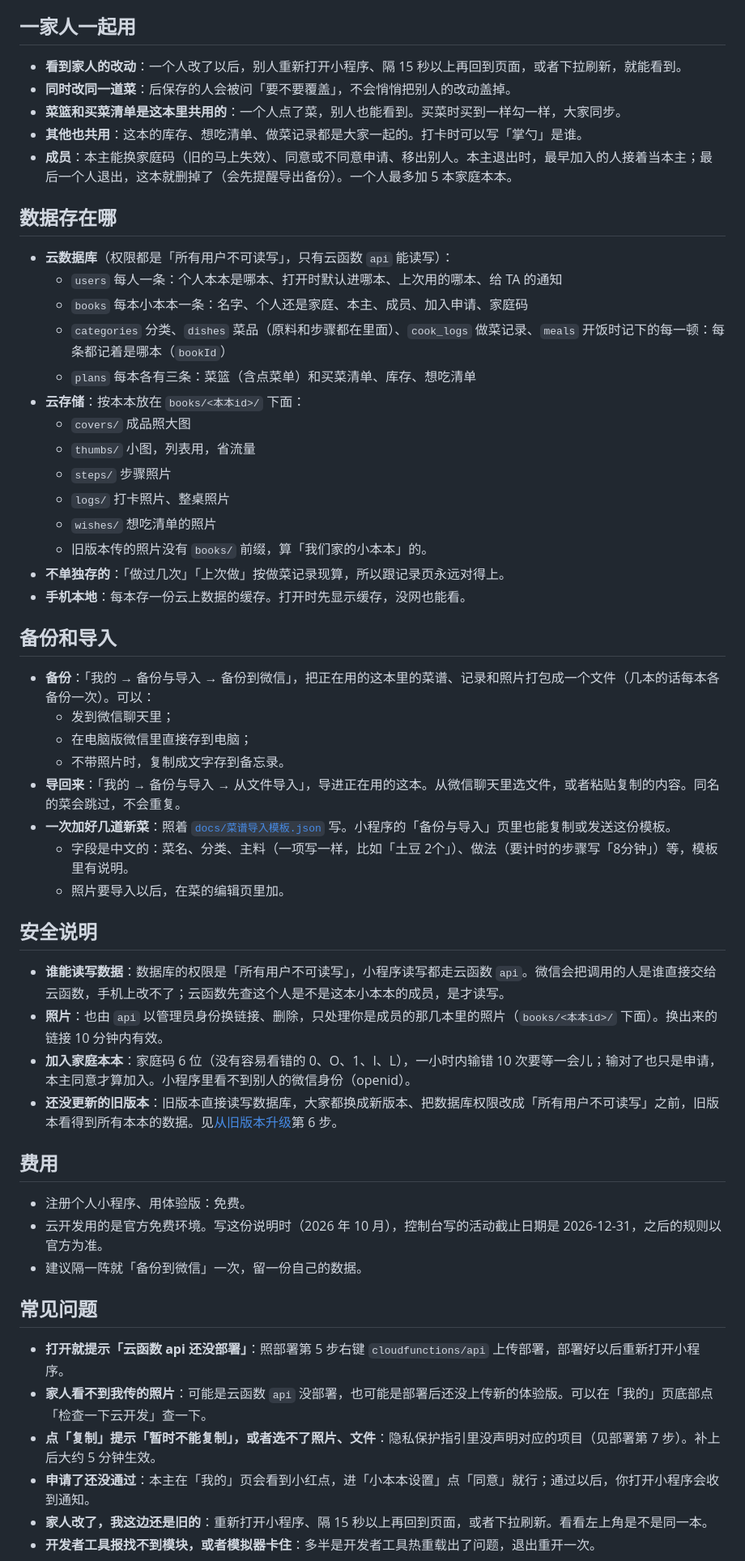
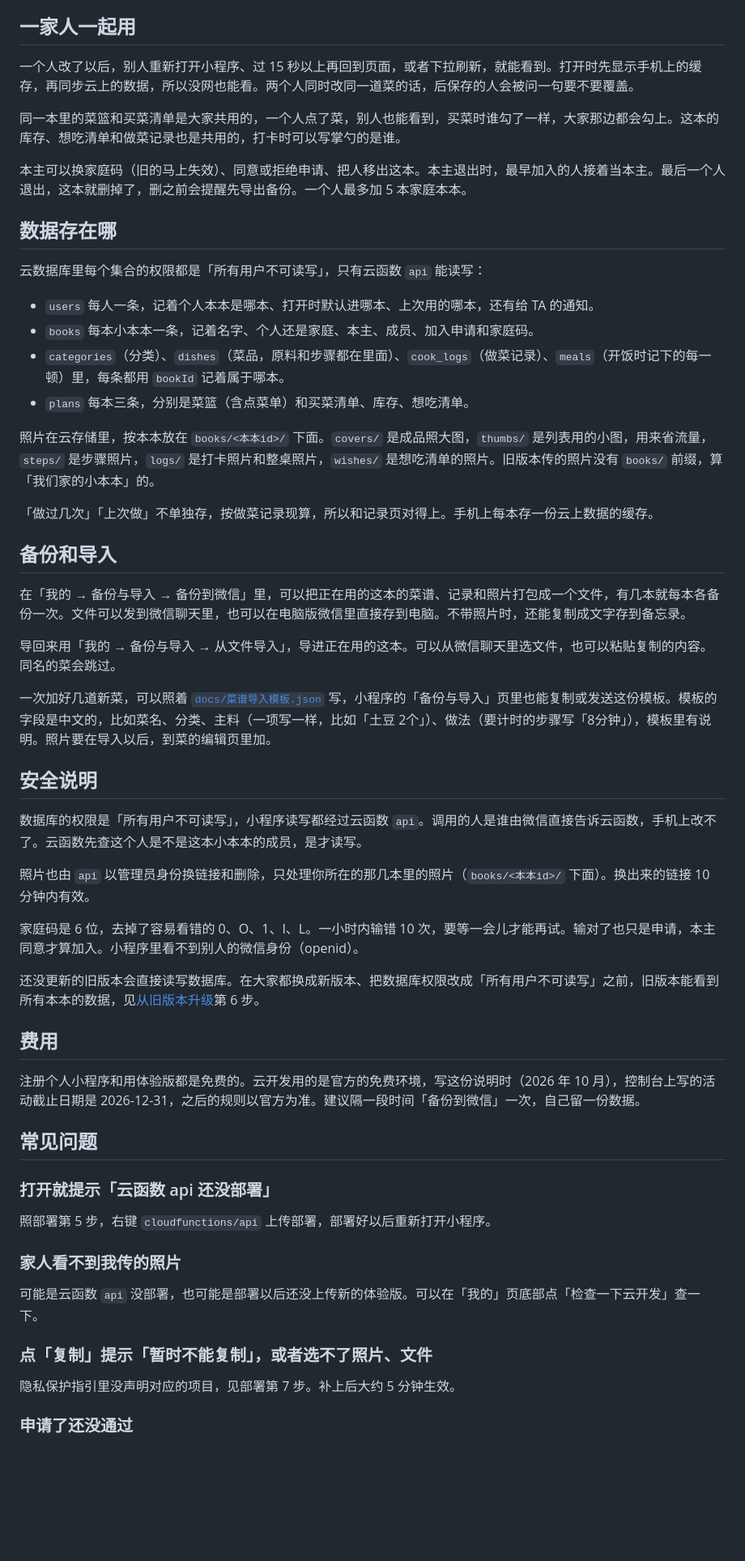
Before and after one commit to lazul1te/Xiaoliang_Kitchen, a Markdown page: README.md, the part around one of its changes. Shown at 81% size. Rendered like a GitHub page; blank space fills up the shorter version.

```diff
--- a/README.md
+++ b/README.md
@@ -112,58 +104,60 @@
 
 ## 一家人一起用
 
-- **看到家人的改动**：一个人改了以后，别人重新打开小程序、隔 15 秒以上再回到页面，或者下拉刷新，就能看到。
-- **同时改同一道菜**：后保存的人会被问「要不要覆盖」，不会悄悄把别人的改动盖掉。
-- **菜篮和买菜清单是这本里共用的**：一个人点了菜，别人也能看到。买菜时买到一样勾一样，大家同步。
-- **其他也共用**：这本的库存、想吃清单、做菜记录都是大家一起的。打卡时可以写「掌勺」是谁。
-- **成员**：本主能换家庭码（旧的马上失效）、同意或不同意申请、移出别人。本主退出时，最早加入的人接着当本主；最后一个人退出，这本就删掉了（会先提醒导出备份）。一个人最多加 5 本家庭本本。
+一个人改了以后，别人重新打开小程序、过 15 秒以上再回到页面，或者下拉刷新，就能看到。打开时先显示手机上的缓存，再同步云上的数据，所以没网也能看。两个人同时改同一道菜的话，后保存的人会被问一句要不要覆盖。
+
+同一本里的菜篮和买菜清单是大家共用的，一个人点了菜，别人也能看到，买菜时谁勾了一样，大家那边都会勾上。这本的库存、想吃清单和做菜记录也是共用的，打卡时可以写掌勺的是谁。
+
+本主可以换家庭码（旧的马上失效）、同意或拒绝申请、把人移出这本。本主退出时，最早加入的人接着当本主。最后一个人退出，这本就删掉了，删之前会提醒先导出备份。一个人最多加 5 本家庭本本。
 
 ## 数据存在哪
 
-- **云数据库**（权限都是「所有用户不可读写」，只有云函数 `api` 能读写）：
-  - `users` 每人一条：个人本本是哪本、打开时默认进哪本、上次用的哪本、给 TA 的通知
-  - `books` 每本小本本一条：名字、个人还是家庭、本主、成员、加入申请、家庭码
-  - `categories` 分类、`dishes` 菜品（原料和步骤都在里面）、`cook_logs` 做菜记录、`meals` 开饭时记下的每一顿：每条都记着是哪本（`bookId`）
-  - `plans` 每本各有三条：菜篮（含点菜单）和买菜清单、库存、想吃清单
-- **云存储**：按本本放在 `books/<本本id>/` 下面：
-  - `covers/` 成品照大图
-  - `thumbs/` 小图，列表用，省流量
-  - `steps/` 步骤照片
-  - `logs/` 打卡照片、整桌照片
-  - `wishes/` 想吃清单的照片
-  - 旧版本传的照片没有 `books/` 前缀，算「我们家的小本本」的。
-- **不单独存的**：「做过几次」「上次做」按做菜记录现算，所以跟记录页永远对得上。
-- **手机本地**：每本存一份云上数据的缓存。打开时先显示缓存，没网也能看。
+云数据库里每个集合的权限都是「所有用户不可读写」，只有云函数 `api` 能读写：
+
+- `users` 每人一条，记着个人本本是哪本、打开时默认进哪本、上次用的哪本，还有给 TA 的通知。
+- `books` 每本小本本一条，记着名字、个人还是家庭、本主、成员、加入申请和家庭码。
+- `categories`（分类）、`dishes`（菜品，原料和步骤都在里面）、`cook_logs`（做菜记录）、`meals`（开饭时记下的每一顿）里，每条都用 `bookId` 记着属于哪本。
+- `plans` 每本三条，分别是菜篮（含点菜单）和买菜清单、库存、想吃清单。
+
+照片在云存储里，按本本放在 `books/<本本id>/` 下面。`covers/` 是成品照大图，`thumbs/` 是列表用的小图，用来省流量，`steps/` 是步骤照片，`logs/` 是打卡照片和整桌照片，`wishes/` 是想吃清单的照片。旧版本传的照片没有 `books/` 前缀，算「我们家的小本本」的。
+
+「做过几次」「上次做」不单独存，按做菜记录现算，所以和记录页对得上。手机上每本存一份云上数据的缓存。
 
 ## 备份和导入
 
-- **备份**：「我的 → 备份与导入 → 备份到微信」，把正在用的这本里的菜谱、记录和照片打包成一个文件（几本的话每本各备份一次）。可以：
-  - 发到微信聊天里；
-  - 在电脑版微信里直接存到电脑；
-  - 不带照片时，复制成文字存到备忘录。
-- **导回来**：「我的 → 备份与导入 → 从文件导入」，导进正在用的这本。从微信聊天里选文件，或者粘贴复制的内容。同名的菜会跳过，不会重复。
-- **一次加好几道新菜**：照着 [`docs/菜谱导入模板.json`](docs/菜谱导入模板.json) 写。小程序的「备份与导入」页里也能复制或发送这份模板。
-  - 字段是中文的：菜名、分类、主料（一项写一样，比如「土豆 2个」）、做法（要计时的步骤写「8分钟」）等，模板里有说明。
-  - 照片要导入以后，在菜的编辑页里加。
+在「我的 → 备份与导入 → 备份到微信」里，可以把正在用的这本的菜谱、记录和照片打包成一个文件，有几本就每本各备份一次。文件可以发到微信聊天里，也可以在电脑版微信里直接存到电脑。不带照片时，还能复制成文字存到备忘录。
+
+导回来用「我的 → 备份与导入 → 从文件导入」，导进正在用的这本。可以从微信聊天里选文件，也可以粘贴复制的内容。同名的菜会跳过。
+
+一次加好几道新菜，可以照着 [`docs/菜谱导入模板.json`](docs/菜谱导入模板.json) 写，小程序的「备份与导入」页里也能复制或发送这份模板。模板的字段是中文的，比如菜名、分类、主料（一项写一样，比如「土豆 2个」）、做法（要计时的步骤写「8分钟」），模板里有说明。照片要在导入以后，到菜的编辑页里加。
 
 ## 安全说明
 
-- **谁能读写数据**：数据库的权限是「所有用户不可读写」，小程序读写都走云函数 `api`。微信会把调用的人是谁直接交给云函数，手机上改不了；云函数先查这个人是不是这本小本本的成员，是才读写。
-- **照片**：也由 `api` 以管理员身份换链接、删除，只处理你是成员的那几本里的照片（`books/<本本id>/` 下面）。换出来的链接 10 分钟内有效。
-- **加入家庭本本**：家庭码 6 位（没有容易看错的 0、O、1、I、L），一小时内输错 10 次要等一会儿；输对了也只是申请，本主同意才算加入。小程序里看不到别人的微信身份（openid）。
-- **还没更新的旧版本**：旧版本直接读写数据库，大家都换成新版本、把数据库权限改成「所有用户不可读写」之前，旧版本看得到所有本本的数据。见[从旧版本升级](#从旧版本升级)第 6 步。
+数据库的权限是「所有用户不可读写」，小程序读写都经过云函数 `api`。调用的人是谁由微信直接告诉云函数，手机上改不了。云函数先查这个人是不是这本小本本的成员，是才读写。
+
+照片也由 `api` 以管理员身份换链接和删除，只处理你所在的那几本里的照片（`books/<本本id>/` 下面）。换出来的链接 10 分钟内有效。
+
+家庭码是 6 位，去掉了容易看错的 0、O、1、I、L。一小时内输错 10 次，要等一会儿才能再试。输对了也只是申请，本主同意才算加入。小程序里看不到别人的微信身份（openid）。
+
+还没更新的旧版本会直接读写数据库。在大家都换成新版本、把数据库权限改成「所有用户不可读写」之前，旧版本能看到所有本本的数据，见[从旧版本升级](#从旧版本升级)第 6 步。
 
 ## 费用
 
-- 注册个人小程序、用体验版：免费。
-- 云开发用的是官方免费环境。写这份说明时（2026 年 10 月），控制台写的活动截止日期是 2026-12-31，之后的规则以官方为准。
-- 建议隔一阵就「备份到微信」一次，留一份自己的数据。
+注册个人小程序和用体验版都是免费的。云开发用的是官方的免费环境，写这份说明时（2026 年 10 月），控制台上写的活动截止日期是 2026-12-31，之后的规则以官方为准。建议隔一段时间「备份到微信」一次，自己留一份数据。
 
 ## 常见问题
 
-- **打开就提示「云函数 api 还没部署」**：照部署第 5 步右键 `cloudfunctions/api` 上传部署，部署好以后重新打开小程序。
-- **家人看不到我传的照片**：可能是云函数 `api` 没部署，也可能是部署后还没上传新的体验版。可以在「我的」页底部点「检查一下云开发」查一下。
-- **点「复制」提示「暂时不能复制」，或者选不了照片、文件**：隐私保护指引里没声明对应的项目（见部署第 7 步）。补上后大约 5 分钟生效。
-- **申请了还没通过**：本主在「我的」页会看到小红点，进「小本本设置」点「同意」就行；通过以后，你打开小程序会收到通知。
-- **家人改了，我这边还是旧的**：重新打开小程序、隔 15 秒以上再回到页面，或者下拉刷新。看看左上角是不是同一本。
-- **开发者工具报找不到模块，或者模拟器卡住**：多半是开发者工具热重载出了问题，退出重开一次。
+### 打开就提示「云函数 api 还没部署」
+
+照部署第 5 步，右键 `cloudfunctions/api` 上传部署，部署好以后重新打开小程序。
+
+### 家人看不到我传的照片
+
+可能是云函数 `api` 没部署，也可能是部署以后还没上传新的体验版。可以在「我的」页底部点「检查一下云开发」查一下。
+
+### 点「复制」提示「暂时不能复制」，或者选不了照片、文件
+
+隐私保护指引里没声明对应的项目，见部署第 7 步。补上后大约 5 分钟生效。
+
+### 申请了还没通过
+
```
Also changed, not shown: other parts of README.md (+91 -91 lines).
